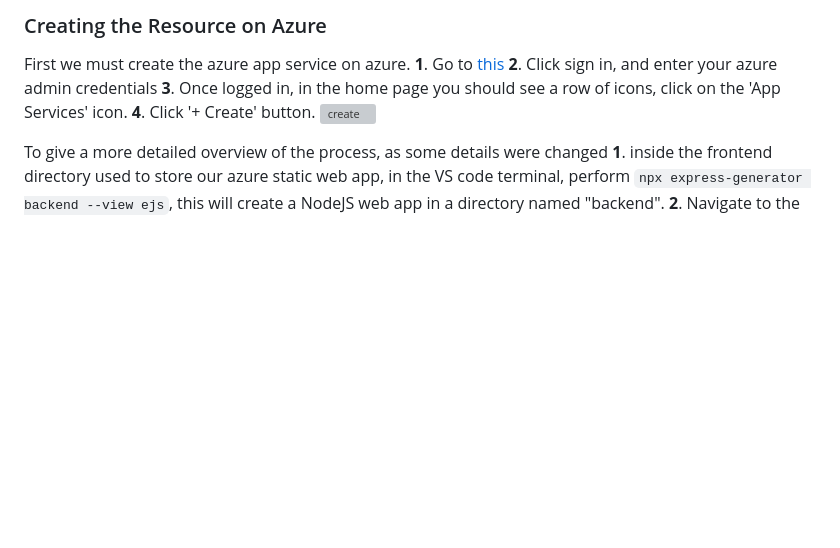
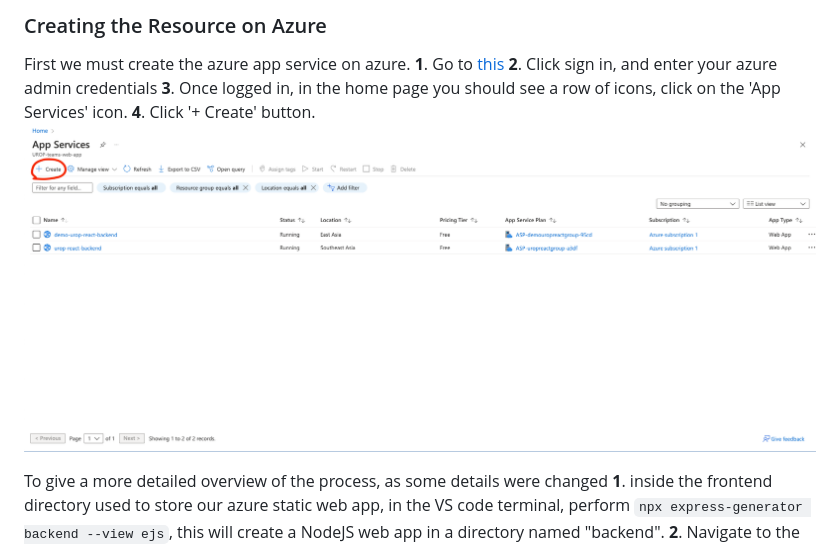
Before and after one commit to edwin-737/urop-react, a Markdown page: SUTD Teams Portal documentation.md, the part around the change. Drawn GitHub-style; blank space fills up the shorter version; grey boxes are pictures that could not be loaded.

Commit message:
test pictures in documentation

```diff
--- a/SUTD Teams Portal documentation.md
+++ b/SUTD Teams Portal documentation.md
@@ -74,7 +74,7 @@ First we must create the azure app service on azure.
 **2**. Click sign in, and enter your azure admin credentials
 **3**. Once logged in, in the home page you should see a row of icons, click on the 'App Services' icon.
 **4**. Click '+ Create' button.
-<img src="/azure-app-services-tutorial/create.png" alt="create">
+<img src="/public/images/app-services-tutorial/create.png" alt="create">
 
 
 
```
